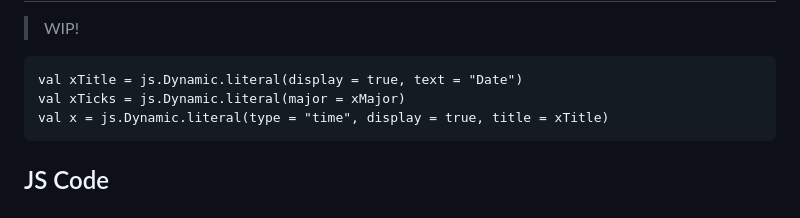
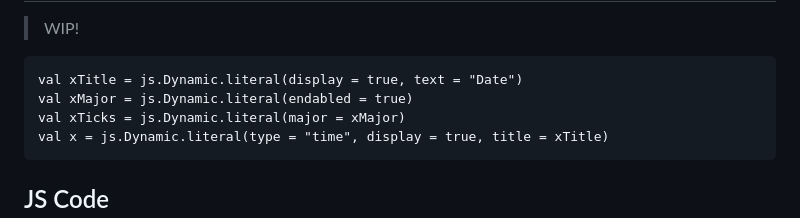
Before and after one commit to objektwerks/scalablytyped, a Markdown page: README.md, the part around the change. GitHub-like rendering.

````diff
--- a/README.md
+++ b/README.md
@@ -70,6 +70,7 @@ ScalaJs Solution
 >WIP!
 ```
 val xTitle = js.Dynamic.literal(display = true, text = "Date")
+val xMajor = js.Dynamic.literal(endabled = true)
 val xTicks = js.Dynamic.literal(major = xMajor)
 val x = js.Dynamic.literal(type = "time", display = true, title = xTitle)
 ```
````
